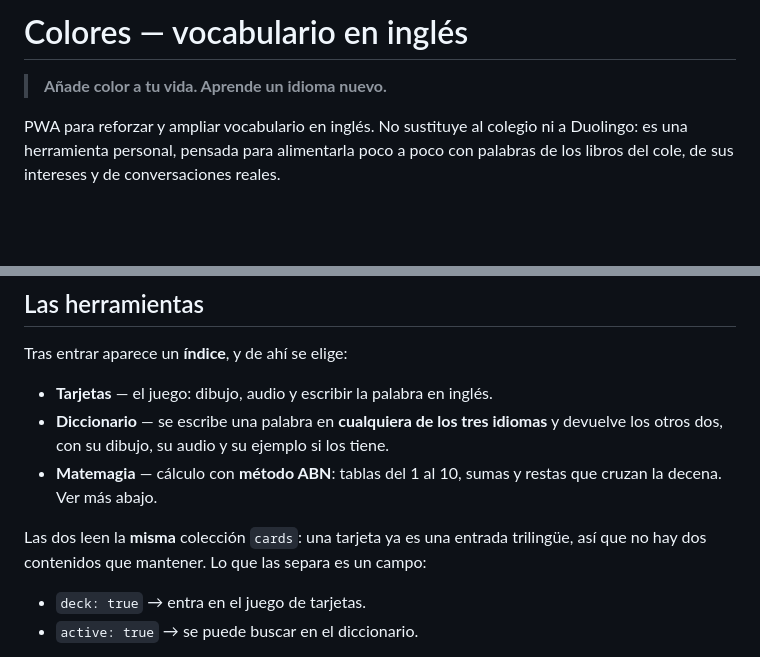
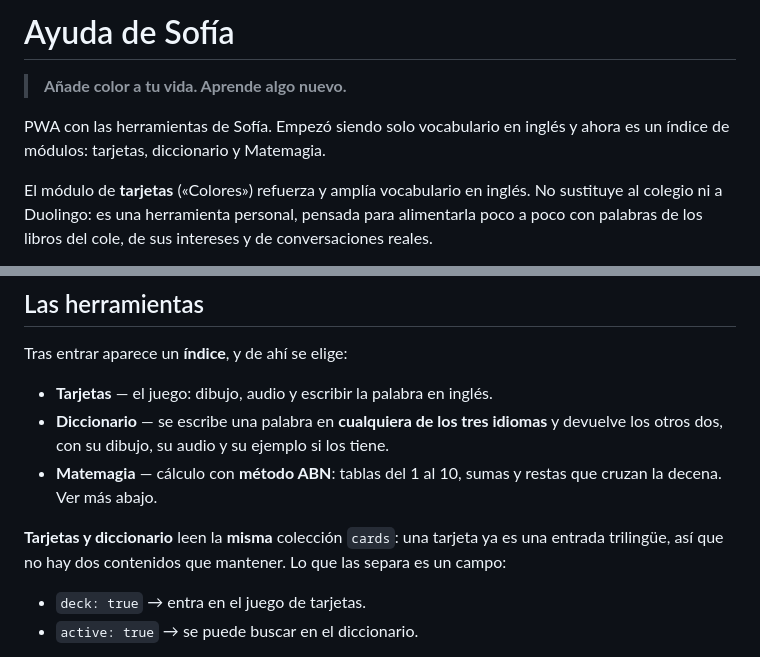
Before and after one commit to yosulin/trafico-okin-zumaia, a Markdown page: vocabulario/README.md, 2 parts joined by grey strips. Drawn GitHub-style; blank space fills up the shorter version.

Commit message:
Poner al día el README tras el tercer módulo
El documento seguía titulado como si la app fuera solo el vocabulario, y
decía "las dos herramientas" cuando ya son tres.

Co-Authored-By: Claude Opus 5 <noreply@anthropic.com>
Claude-Session: https://claude.ai/code/session_01DPzHajZT1on5aDNCUiEBhN

```diff
--- a/vocabulario/README.md
+++ b/vocabulario/README.md
@@ -1,8 +1,11 @@
-# Colores — vocabulario en inglés
+# Ayuda de Sofía
 
-> **Añade color a tu vida. Aprende un idioma nuevo.**
+> **Añade color a tu vida. Aprende algo nuevo.**
 
-PWA para reforzar y ampliar vocabulario en inglés. No sustituye al colegio ni a
+PWA con las herramientas de Sofía. Empezó siendo solo vocabulario en inglés y
+ahora es un índice de módulos: tarjetas, diccionario y Matemagia.
+
+El módulo de **tarjetas** («Colores») refuerza y amplía vocabulario en inglés. No sustituye al colegio ni a
 Duolingo: es una herramienta personal, pensada para alimentarla poco a poco con
 palabras de los libros del cole, de sus intereses y de conversaciones reales.
 
@@ -48,9 +51,9 @@ Tras entrar aparece un **índice**, y de ahí se elige:
 - **Matemagia** — cálculo con **método ABN**: tablas del 1 al 10, sumas y restas
   que cruzan la decena. Ver más abajo.
 
-Las dos leen la **misma** colección `cards`: una tarjeta ya es una entrada
-trilingüe, así que no hay dos contenidos que mantener. Lo que las separa es un
-campo:
+**Tarjetas y diccionario** leen la **misma** colección `cards`: una tarjeta ya es
+una entrada trilingüe, así que no hay dos contenidos que mantener. Lo que las
+separa es un campo:
 
 - `deck: true` → entra en el juego de tarjetas.
 - `active: true` → se puede buscar en el diccionario.
```
